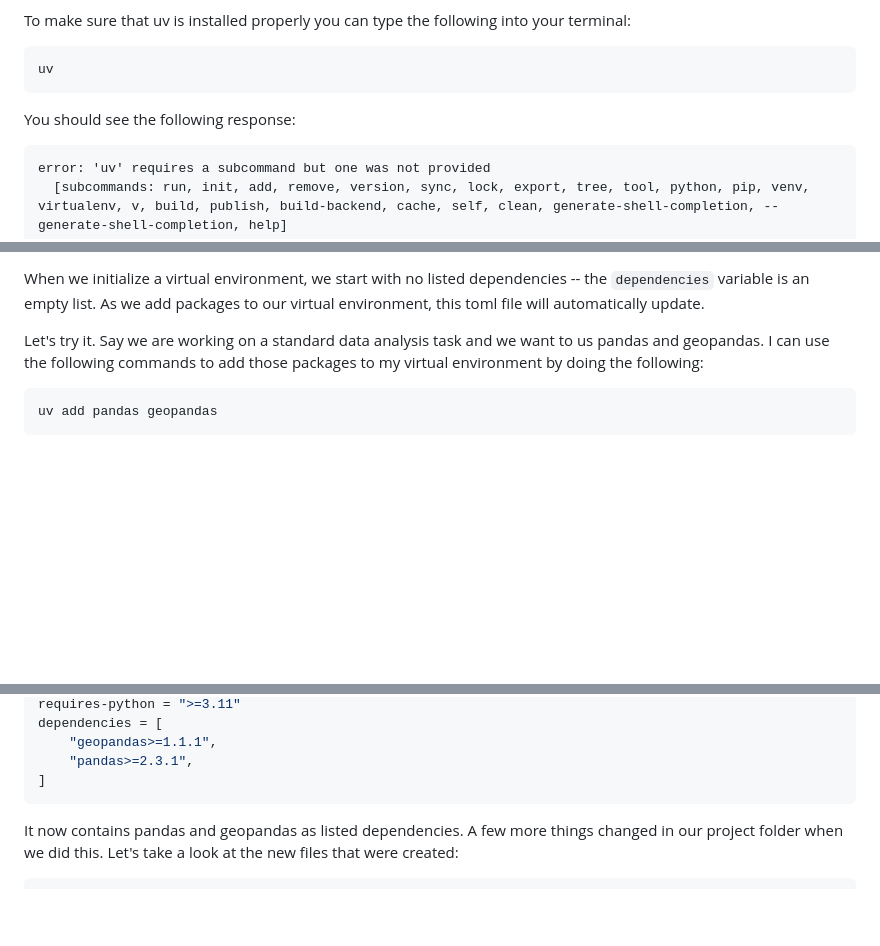
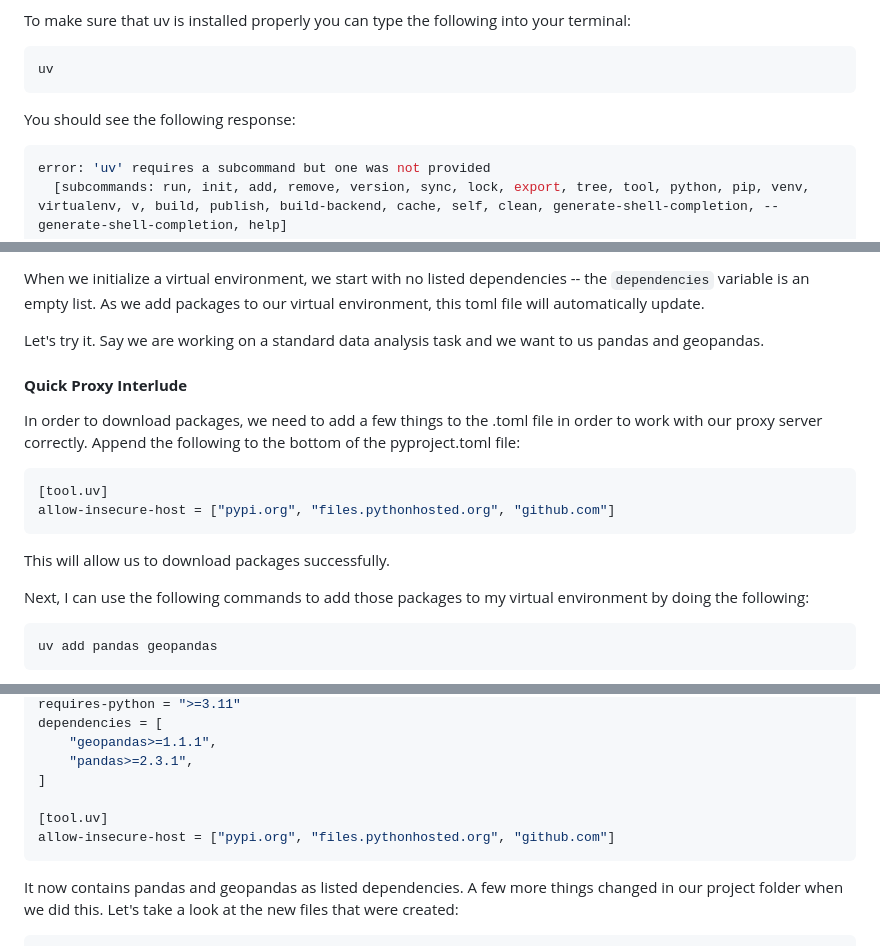
Before and after one commit to nycdepartmentoffinance/onboarding, a Markdown page: virtual_environment_python.md, 3 parts joined by grey strips. Rendered like a GitHub page; blank space fills up the shorter version.

Commit message:
addressed 2 of pablo's comments

````diff
--- a/virtual_environment_python.md
+++ b/virtual_environment_python.md
@@ -48,12 +50,12 @@ If this doesn't work or you are working with a different type of machine or term
 To make sure that uv is installed properly you can type the following into your terminal:
 
-```
+```bash
 uv
 ```
 
 You should see the following response:
 
-```
+```bash
 error: 'uv' requires a subcommand but one was not provided
   [subcommands: run, init, add, remove, version, sync, lock, export, tree, tool, python, pip, venv, virtualenv, v, build, publish, build-backend, cache, self, clean, generate-shell-completion, --generate-shell-completion, help]
 
@@ -135,7 +137,17 @@ In short, this is the list of instructions of how we would like our environment
 
 When we initialize a virtual environment, we start with no listed dependencies -- the `dependencies` variable is an empty list. As we add packages to our virtual environment, this toml file will automatically update.
 
-Let's try it. Say we are working on a standard data analysis task and we want to us pandas and geopandas. I can use the following commands to add those packages to my virtual environment by doing the following:
+Let's try it. Say we are working on a standard data analysis task and we want to us pandas and geopandas.
+
+#### **Quick Proxy Interlude**
+In order to download packages, we need to add a few things to the .toml file in order to work with our proxy server correctly. Append the following to the bottom of the pyproject.toml file:
+```toml
+[tool.uv]
+allow-insecure-host = ["pypi.org", "files.pythonhosted.org", "github.com"]
+```
+This will allow us to download packages successfully.
+
+Next, I can use the following commands to add those packages to my virtual environment by doing the following:
 
 ```bash
 uv add pandas geopandas
@@ -158,6 +170,9 @@ dependencies = [
     "geopandas>=1.1.1",
     "pandas>=2.3.1",
 ]
+
+[tool.uv]
+allow-insecure-host = ["pypi.org", "files.pythonhosted.org", "github.com"]
 ```
 
 It now contains pandas and geopandas as listed dependencies. A few more things changed in our project folder when we did this. Let's take a look at the new files that were created:
````
Also changed, not shown: other parts of virtual_environment_python.md (+2 -0 lines).
